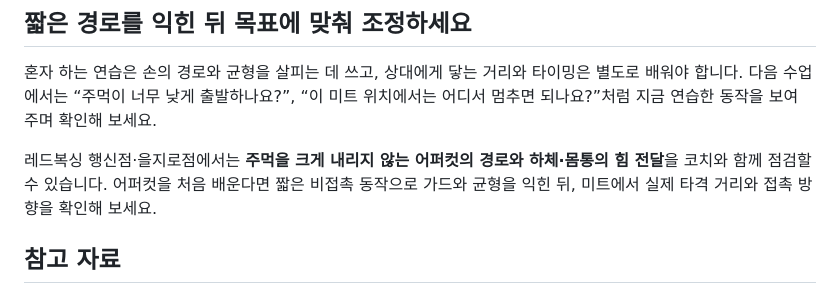
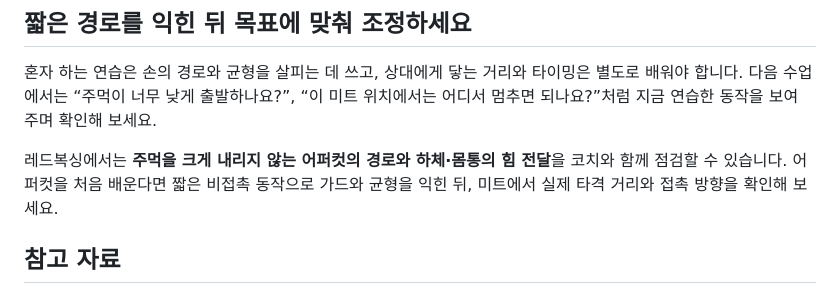
Before and after one commit to redboxing-gym/redboxing-gym.github.io, a Markdown page: content/articles/boxing-rear-uppercut-short-path.md, the part around the change. GitHub-like rendering.

Commit message:
edit: use Red Boxing brand in boxing-rear-uppercut-short-path

```diff
--- a/content/articles/boxing-rear-uppercut-short-path.md
+++ b/content/articles/boxing-rear-uppercut-short-path.md
@@ -86,7 +86,7 @@ draft: false
 
 혼자 하는 연습은 손의 경로와 균형을 살피는 데 쓰고, 상대에게 닿는 거리와 타이밍은 별도로 배워야 합니다. 다음 수업에서는 “주먹이 너무 낮게 출발하나요?”, “이 미트 위치에서는 어디서 멈추면 되나요?”처럼 지금 연습한 동작을 보여 주며 확인해 보세요.
 
-레드복싱 행신점·을지로점에서는 **주먹을 크게 내리지 않는 어퍼컷의 경로와 하체·몸통의 힘 전달**을 코치와 함께 점검할 수 있습니다. 어퍼컷을 처음 배운다면 짧은 비접촉 동작으로 가드와 균형을 익힌 뒤, 미트에서 실제 타격 거리와 접촉 방향을 확인해 보세요.
+레드복싱에서는 **주먹을 크게 내리지 않는 어퍼컷의 경로와 하체·몸통의 힘 전달**을 코치와 함께 점검할 수 있습니다. 어퍼컷을 처음 배운다면 짧은 비접촉 동작으로 가드와 균형을 익힌 뒤, 미트에서 실제 타격 거리와 접촉 방향을 확인해 보세요.
 
 ## 참고 자료
 
```
